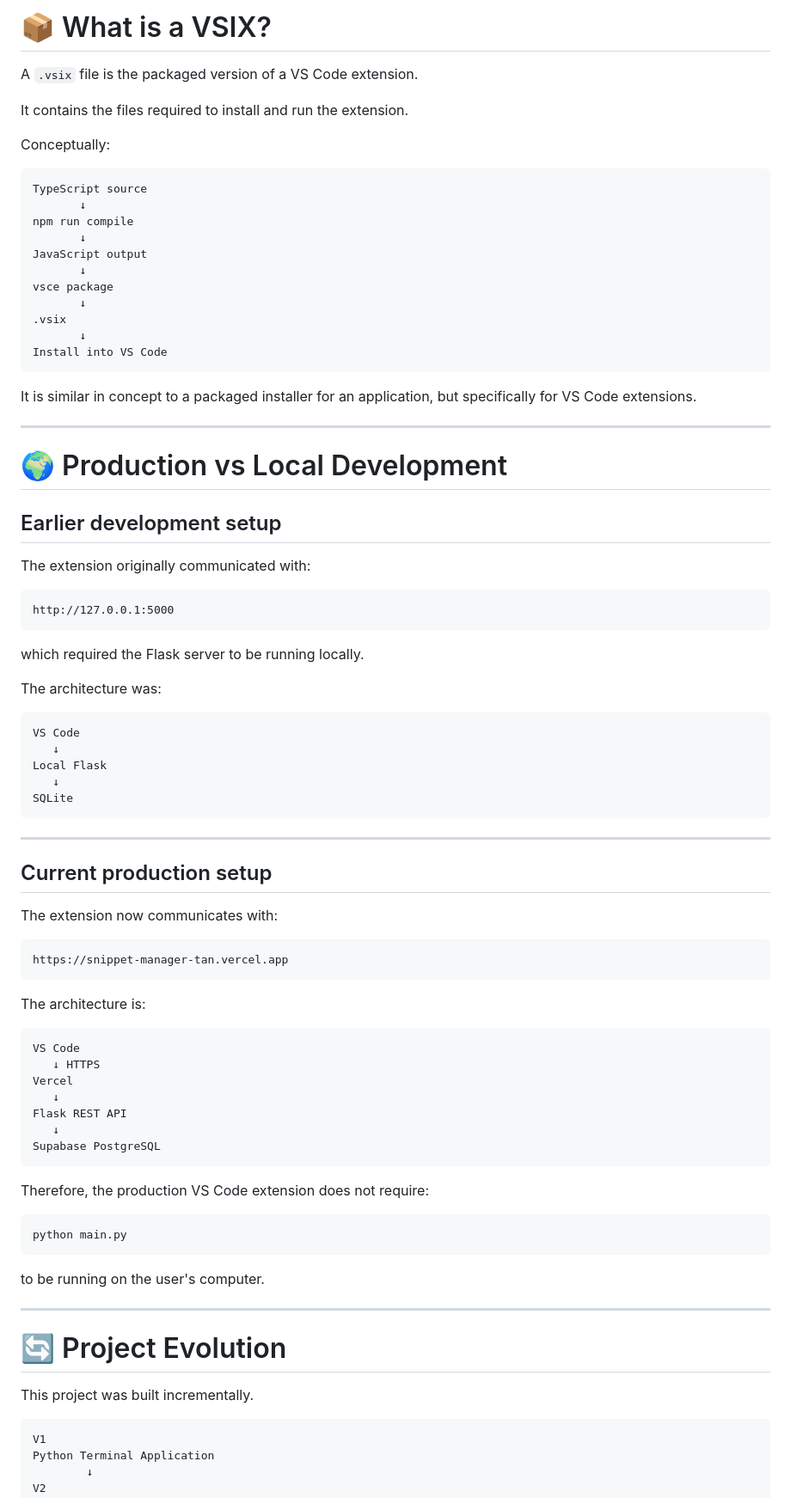
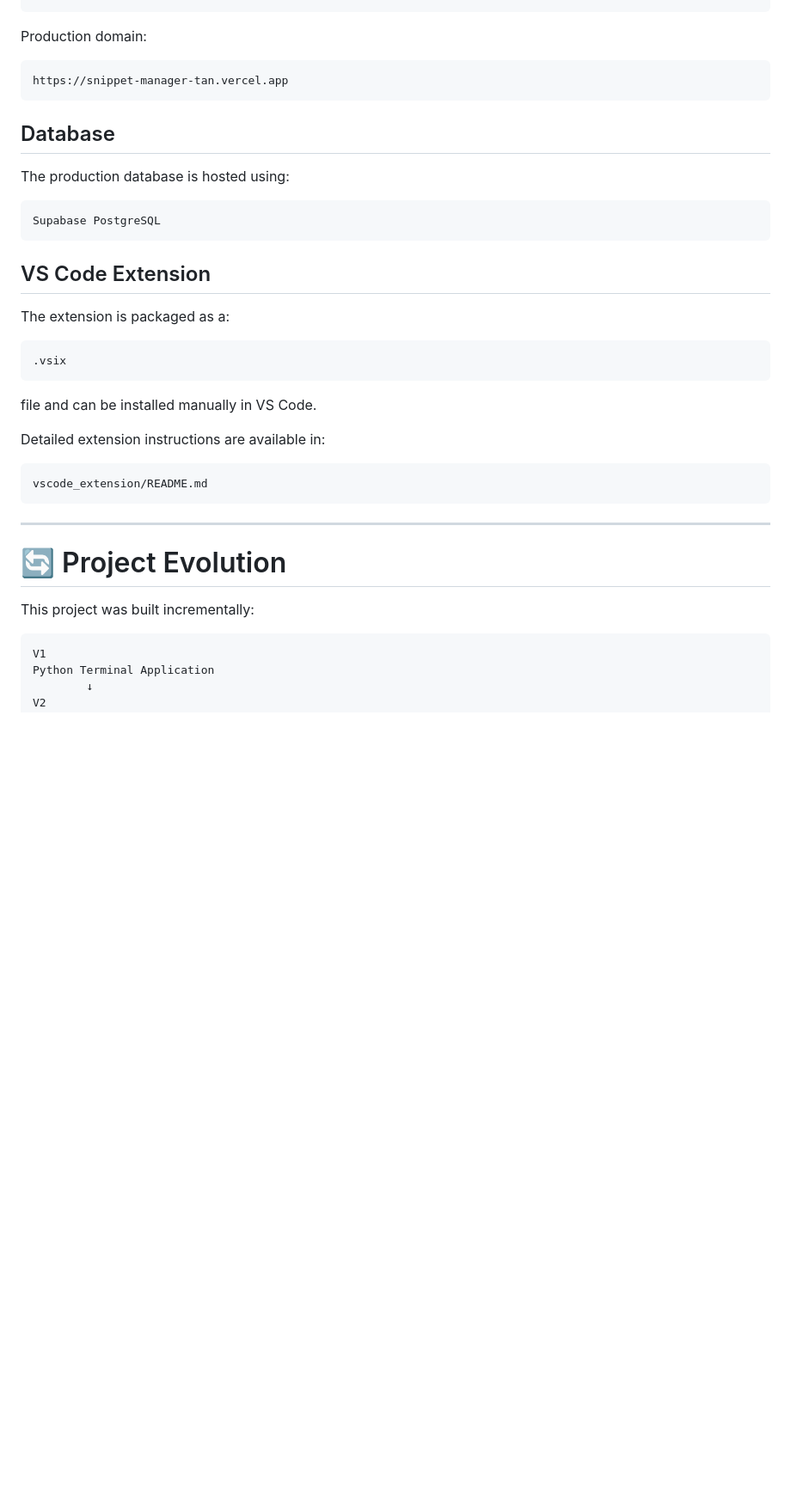
Before and after one commit to FunDood155/snippet_manager, a Markdown page: README.md, the part around one of its changes. Shown at 86% size. Drawn GitHub-style; blank space fills up the shorter version.

Commit message:
Revise README for clarity and updated features

````diff
--- a/README.md
+++ b/README.md
@@ -550,86 +452,38 @@ Extensions: Install from VSIX...
-# 📦 What is a VSIX?
-
-A `.vsix` file is the packaged version of a VS Code extension.
-
-It contains the files required to install and run the extension.
-
-Conceptually:
-
-```text
-TypeScript source
-       ↓
-npm run compile
-       ↓
-JavaScript output
-       ↓
-vsce package
-       ↓
-.vsix
-       ↓
-Install into VS Code
-```
-
-It is similar in concept to a packaged installer for an application, but specifically for VS Code extensions.
-
----
-
-# 🌍 Production vs Local Development
-
-## Earlier development setup
-
-The extension originally communicated with:
-
-```text
-http://127.0.0.1:5000
-```
-
-which required the Flask server to be running locally.
-
-The architecture was:
-
-```text
-VS Code
-   ↓
-Local Flask
-   ↓
-SQLite
-```
-
----
-
-## Current production setup
-
-The extension now communicates with:
+Production domain:
 
 ```text
 https://snippet-manager-tan.vercel.app
 ```
 
-The architecture is:
+## Database
+
+The production database is hosted using:
 
 ```text
-VS Code
-   ↓ HTTPS
-Vercel
-   ↓
-Flask REST API
-   ↓
 Supabase PostgreSQL
 ```
 
-Therefore, the production VS Code extension does not require:
+## VS Code Extension
 
-```bash
-python main.py
+The extension is packaged as a:
+
+```text
+.vsix
 ```
 
-to be running on the user's computer.
+file and can be installed manually in VS Code.
+
+Detailed extension instructions are available in:
+
+```text
+vscode_extension/README.md
+```
 
 ---
 
 # 🔄 Project Evolution
 
-This project was built incrementally.
+This project was built incrementally:
 
 ```text
 V1
````
Also changed, not shown: other parts of README.md (+123 -388 lines).
